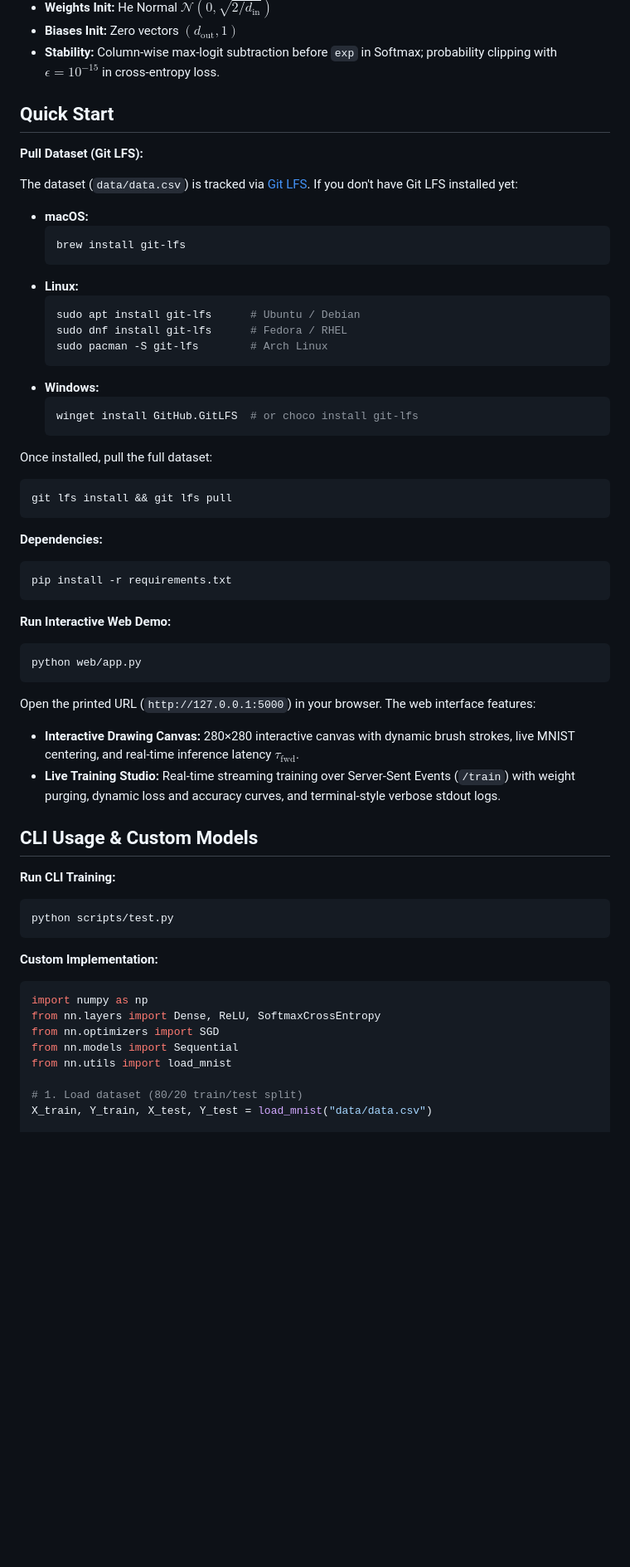
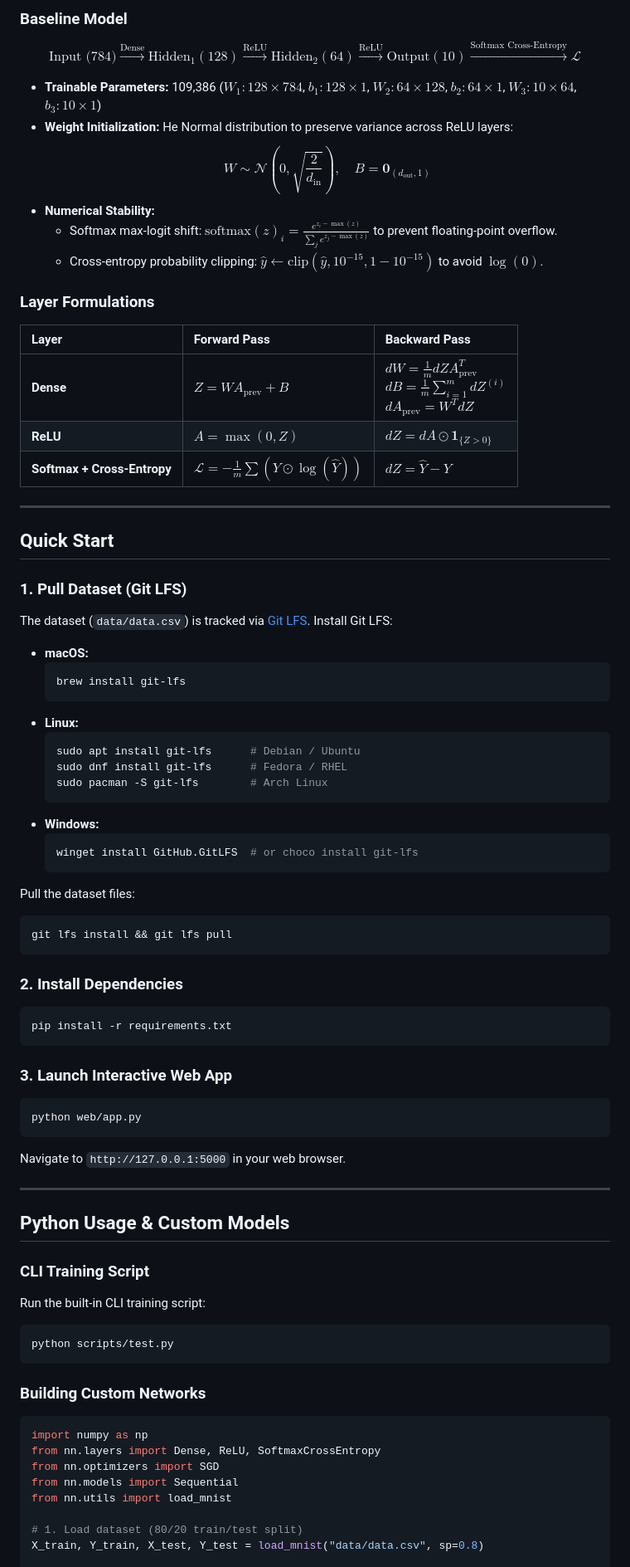
Before and after one commit to aryanmsrh/neural-engine-numpy, a Markdown page: README.md, the part around one of its changes. Shown at 83% size. GitHub-like rendering; blank space fills up the shorter version.

````diff
--- a/README.md
+++ b/README.md
@@ -41,13 +72,29 @@ MNIST baseline model:
 
-- **Weights Init:** He Normal $\mathcal{N}(0, \sqrt{2 / d_{\text{in}}})$
-- **Biases Init:** Zero vectors $(d_{\text{out}}, 1)$
-- **Stability:** Column-wise max-logit subtraction before `exp` in Softmax; probability clipping with $\epsilon = 10^{-15}$ in cross-entropy loss.
+### Baseline Model
+$$\text{Input (784)} \xrightarrow{\text{Dense}} \text{Hidden}_1 (128) \xrightarrow{\text{ReLU}} \text{Hidden}_2 (64) \xrightarrow{\text{ReLU}} \text{Output} (10) \xrightarrow{\text{Softmax Cross-Entropy}} \mathcal{L}$$
+
+- **Trainable Parameters:** 109,386 ($W_1: 128 \times 784$, $b_1: 128 \times 1$, $W_2: 64 \times 128$, $b_2: 64 \times 1$, $W_3: 10 \times 64$, $b_3: 10 \times 1$)
+- **Weight Initialization:** He Normal distribution to preserve variance across ReLU layers:
+  $$W \sim \mathcal{N}\left(0, \sqrt{\frac{2}{d_{\text{in}}}}\right), \quad B = \mathbf{0}_{(d_{\text{out}}, 1)}$$
+- **Numerical Stability:**
+  - Softmax max-logit shift: $\mathrm{softmax}(z)_i = \frac{e^{z_i - \max(z)}}{\sum_j e^{z_j - \max(z)}}$ to prevent floating-point overflow.
+  - Cross-entropy probability clipping: $\hat{y} \leftarrow \mathrm{clip}(\hat{y}, 10^{-15}, 1 - 10^{-15})$ to avoid $\log(0)$.
+
+### Layer Formulations
+
+| Layer | Forward Pass | Backward Pass |
+| :--- | :--- | :--- |
+| **Dense** | $Z = W A_{\text{prev}} + B$ | $dW = \frac{1}{m} dZ A_{\text{prev}}^T$<br>$dB = \frac{1}{m} \sum_{i=1}^m dZ^{(i)}$<br>$dA_{\text{prev}} = W^T dZ$ |
+| **ReLU** | $A = \max(0, Z)$ | $dZ = dA \odot \mathbf{1}_{\{Z > 0\}}$ |
+| **Softmax + Cross-Entropy** | $\mathcal{L} = -\frac{1}{m} \sum \left( Y \odot \log(\hat{Y}) \right)$ | $dZ = \hat{Y} - Y$ |
+
+---
 
 ## Quick Start
 
-**Pull Dataset (Git LFS):**
+### 1. Pull Dataset (Git LFS)
 
-The dataset (`data/data.csv`) is tracked via [Git LFS](https://git-lfs.com/). If you don't have Git LFS installed yet:
+The dataset (`data/data.csv`) is tracked via [Git LFS](https://git-lfs.com/). Install Git LFS:
 
 - **macOS:**
   ```bash
@@ -55,7 +102,7 @@ The dataset (`data/data.csv`) is tracked via [Git LFS](https://git-lfs.com/). If
   ```
 - **Linux:**
   ```bash
-  sudo apt install git-lfs      # Ubuntu / Debian
+  sudo apt install git-lfs      # Debian / Ubuntu
   sudo dnf install git-lfs      # Fedora / RHEL
   sudo pacman -S git-lfs        # Arch Linux
   ```
@@ -64,38 +111,39 @@ The dataset (`data/data.csv`) is tracked via [Git LFS](https://git-lfs.com/). If
   winget install GitHub.GitLFS  # or choco install git-lfs
   ```
 
-Once installed, pull the full dataset:
+Pull the dataset files:
 
 ```bash
 git lfs install && git lfs pull
 ```
 
-**Dependencies:**
+### 2. Install Dependencies
 
 ```bash
 pip install -r requirements.txt
 ```
 
-**Run Interactive Web Demo:**
+### 3. Launch Interactive Web App
 
 ```bash
 python web/app.py
 ```
 
-Open the printed URL (`http://127.0.0.1:5000`) in your browser. The web interface features:
+Navigate to `http://127.0.0.1:5000` in your web browser.
 
-- **Interactive Drawing Canvas:** 280×280 interactive canvas with dynamic brush strokes, live MNIST centering, and real-time inference latency $\tau_{\text{fwd}}$.
-- **Live Training Studio:** Real-time streaming training over Server-Sent Events (`/train`) with weight purging, dynamic loss and accuracy curves, and terminal-style verbose stdout logs.
+---
 
-## CLI Usage & Custom Models
+## Python Usage & Custom Models
 
-**Run CLI Training:**
+### CLI Training Script
+
+Run the built-in CLI training script:
 
 ```bash
 python scripts/test.py
 ```
 
-**Custom Implementation:**
+### Building Custom Networks
 
 ```python
 import numpy as np
@@ -105,5 +153,5 @@ from nn.models import Sequential
 from nn.utils import load_mnist
 
 # 1. Load dataset (80/20 train/test split)
-X_train, Y_train, X_test, Y_test = load_mnist("data/data.csv")
+X_train, Y_train, X_test, Y_test = load_mnist("data/data.csv", sp=0.8)
 
````
Also changed, not shown: other parts of README.md (+104 -46 lines).
